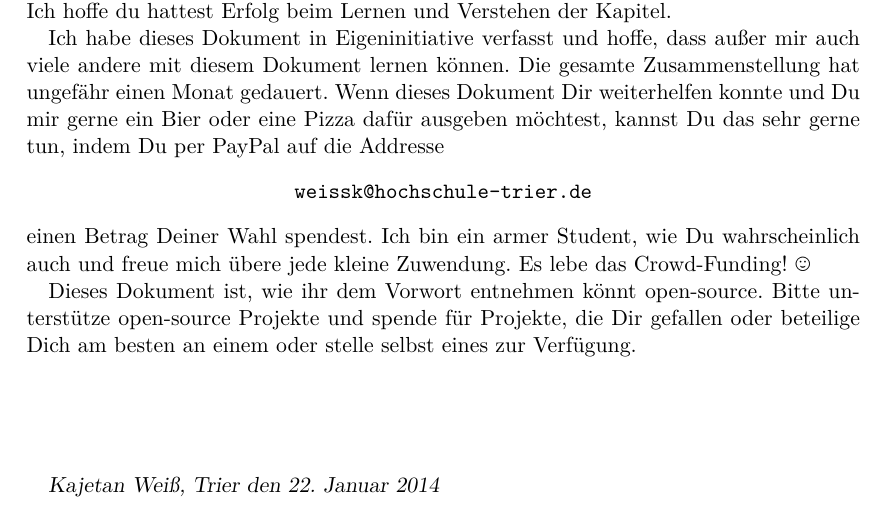
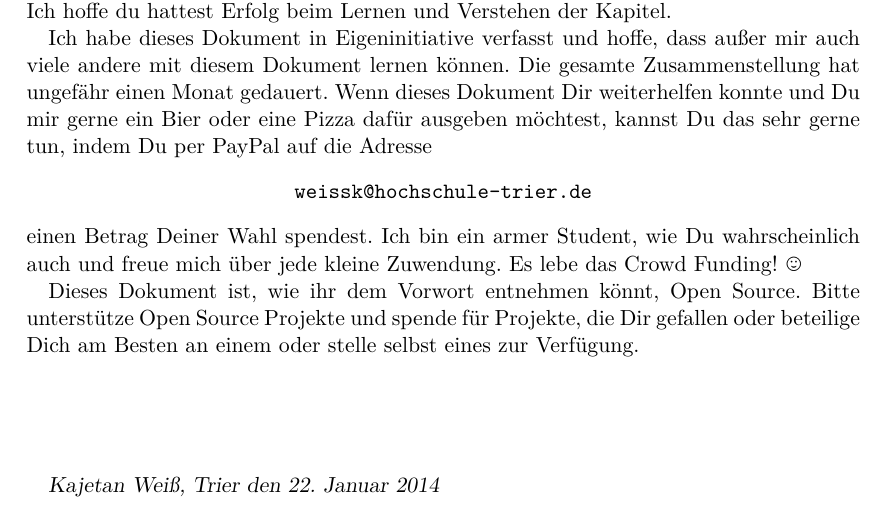
Before and after one commit to LittleEntity/DigitaleSchaltungen, a LaTeX book (source/document.tex, which reads source/parts/Nachwort.tex): part of page 56 of 56, cut so that both start at the same text. Compiled offline with pdfLaTeX.

Commit message:
Korrektur des Nachwortes
Korrektur von Rechtschreibung und Zeichensetzung.

```diff
--- a/source/parts/Nachwort.tex
+++ b/source/parts/Nachwort.tex
@@ -1,13 +1,13 @@
 \chapter{Nachwort}
 Vielen Dank dafür, dass Du Dir die Zeit nimmst die paar Zeilen des Nachwortes zu lesen. Ich hoffe du hattest Erfolg beim Lernen und Verstehen der Kapitel.
 
-Ich habe dieses Dokument in Eigeninitiative verfasst und hoffe, dass außer mir auch viele andere mit diesem Dokument lernen können. Die gesamte Zusammenstellung hat ungefähr einen Monat gedauert. Wenn dieses Dokument Dir weiterhelfen konnte und Du mir gerne ein Bier oder eine Pizza dafür ausgeben möchtest, kannst Du das sehr gerne tun, indem Du per PayPal auf die Addresse
+Ich habe dieses Dokument in Eigeninitiative verfasst und hoffe, dass außer mir auch viele andere mit diesem Dokument lernen können. Die gesamte Zusammenstellung hat ungefähr einen Monat gedauert. Wenn dieses Dokument Dir weiterhelfen konnte und Du mir gerne ein Bier oder eine Pizza dafür ausgeben möchtest, kannst Du das sehr gerne tun, indem Du per PayPal auf die Adresse
 \begin{center}
 	\texttt{weissk@hochschule-trier.de}
 \end{center}
-einen Betrag Deiner Wahl spendest. Ich bin ein armer Student, wie Du wahrscheinlich auch und freue mich übere jede kleine Zuwendung. Es lebe das Crowd-Funding! \smiley
+einen Betrag Deiner Wahl spendest. Ich bin ein armer Student, wie Du wahrscheinlich auch und freue mich über jede kleine Zuwendung. Es lebe das Crowd Funding! \smiley
 
-Dieses Dokument ist, wie ihr dem Vorwort entnehmen könnt open-source. Bitte unterstütze open-source Projekte und spende für Projekte, die Dir gefallen oder beteilige Dich  am besten an einem oder stelle selbst eines zur Verfügung.
+Dieses Dokument ist, wie ihr dem Vorwort entnehmen könnt, Open Source. Bitte unterstütze Open Source Projekte und spende für Projekte, die Dir gefallen oder beteilige Dich am Besten an einem oder stelle selbst eines zur Verfügung.
 
 \vspace{2cm}
 
```
